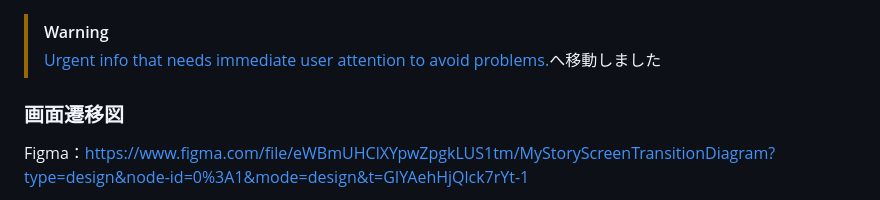
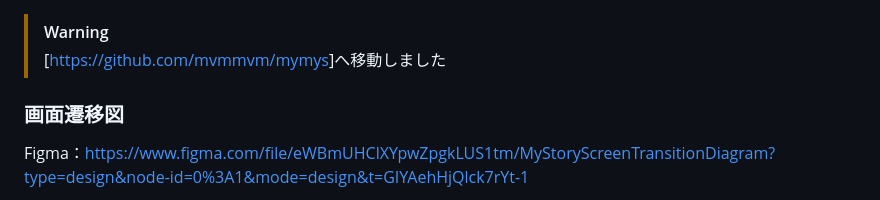
Before and after one commit to mvmmvm/mystory, a Markdown page: README.md, the part around the change. GitHub-like rendering.

```diff
--- a/README.md
+++ b/README.md
@@ -1,5 +1,5 @@
 > [!WARNING]
-> [Urgent info that needs immediate user attention to avoid problems.](https://github.com/mvmmvm/mymys)へ移動しました
+> [[https://github.com/mvmmvm/mymys](https://github.com/mvmmvm/mymys)]へ移動しました
 
 ### 画面遷移図
 Figma：https://www.figma.com/file/eWBmUHClXYpwZpgkLUS1tm/MyStoryScreenTransitionDiagram?type=design&node-id=0%3A1&mode=design&t=GIYAehHjQlck7rYt-1
```
